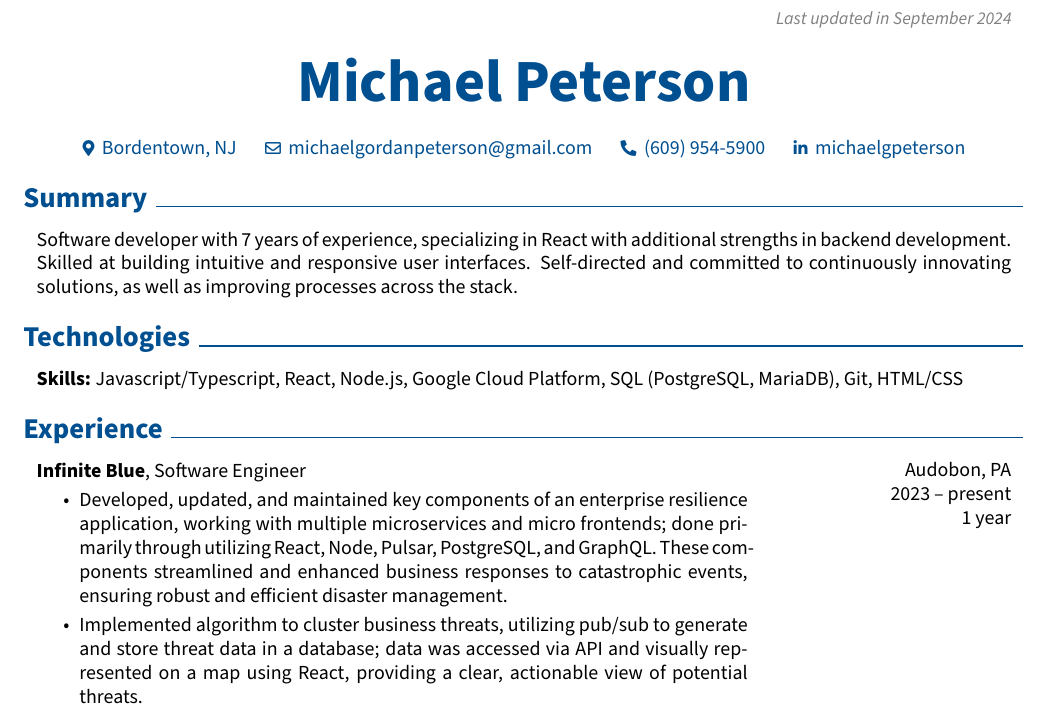
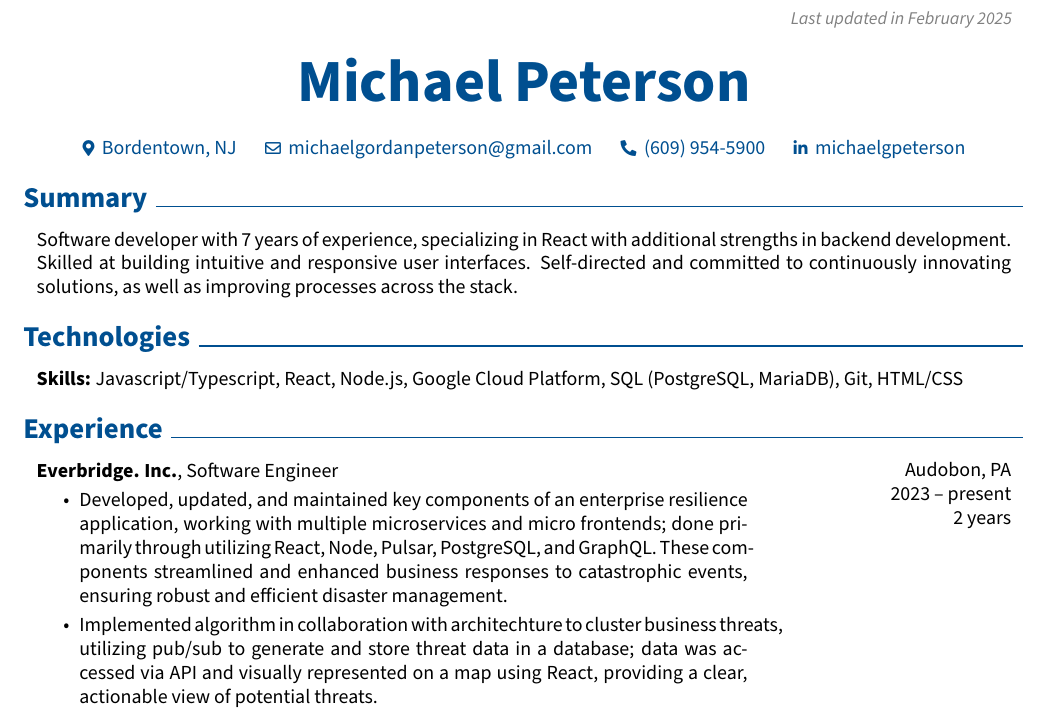
Before and after one commit to mik3wk/rendercv, a LaTeX CV (John_Doe_CV.tex): part of page 1 of 2, cut so that both start at the same text. Compiled offline with pdfLaTeX.

Commit message:
render the latest CV

```diff
--- a/John_Doe_CV.tex
+++ b/John_Doe_CV.tex
@@ -156,7 +156,7 @@
         \LenToUnit{\paperwidth-2 cm-0.2 cm+0.05cm},
         \LenToUnit{\paperheight-1.0 cm}
     ){\vtop{{\null}\makebox[0pt][c]{
-        \small\color{gray}\textit{Last updated in September 2024}\hspace{\widthof{Last updated in September 2024}}
+        \small\color{gray}\textit{Last updated in February 2025}\hspace{\widthof{Last updated in February 2025}}
     }}}%
   }%
 }%
@@ -234,12 +234,12 @@
 
         2023 – present
 
-        1 year
+        2 years
         }
-            \textbf{Infinite Blue}, Software Engineer
+            \textbf{Everbridge. Inc.}, Software Engineer
             \begin{highlights}
                 \item Developed, updated, and maintained key components of an enterprise resilience application, working with multiple microservices and micro frontends; done primarily through utilizing React, Node, Pulsar, PostgreSQL, and GraphQL. These components streamlined and enhanced business responses to catastrophic events, ensuring robust and efficient disaster management.
-                \item Implemented algorithm to cluster business threats, utilizing pub/sub to generate and store threat data in a database;  data was accessed via API and visually represented on a map using React, providing a clear, actionable view of potential threats.
+                \item Implemented algorithm in collaboration with architechture to cluster business threats, utilizing pub/sub to generate and store threat data in a database; data was accessed via API and visually represented on a map using React, providing a clear, actionable view of potential threats.
                 \item Created REST API delta endpoint, significantly increasing upload speed for bulk data submitted by customers.
                 \item Archived critical data using Node and SQL queries, meeting contractual obligations and enabling the generation of reports that provided customers with valuable insights into threats to their company and allowed them to access unique threat data for future analysis.
             \end{highlights}
```
Also changed, not shown: John_Doe_CV.pdf, README.md.
